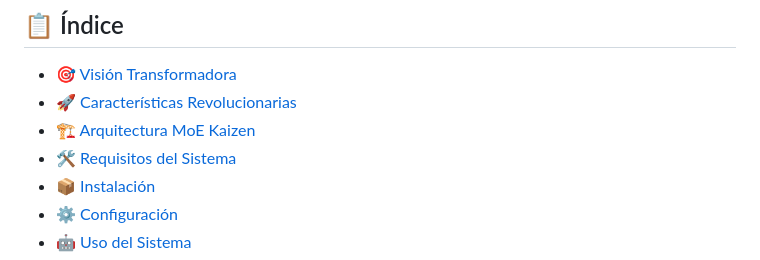
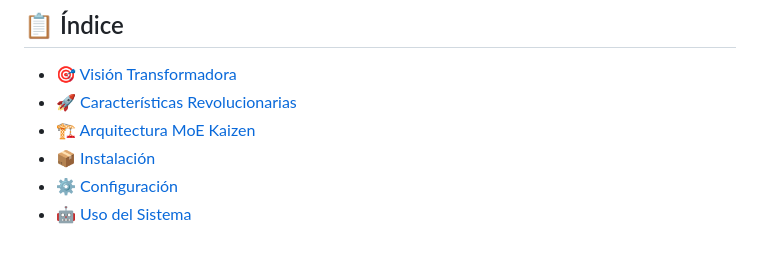
Before and after one commit to Charran78/ai_production_assistant_Odoo, a Markdown page: README.md, the part around one of its changes. GitHub-like rendering.

Commit message:
Remove 'Requisitos del Sistema' from README TOC
Removed the 'Requisitos del Sistema' section from the table of contents in the README.

```diff
--- a/README.md
+++ b/README.md
@@ -34,7 +34,6 @@ No es solo un "asistente de chat" - es un **Sistema de Inteligencia Operativa Em
 - [🎯 Visión Transformadora](#-visión-transformadora)
 - [🚀 Características Revolucionarias](#-características-revolucionarias)
 - [🏗️ Arquitectura MoE Kaizen](#-arquitectura-moe-kaizen)
-- [🛠️ Requisitos del Sistema](#-requisitos-del-sistema)
 - [📦 Instalación](#-instalación)
 - [⚙️ Configuración](#-configuración)
 - [🤖 Uso del Sistema](#-uso-del-sistema)
```
Also changed, not shown: other parts of README.md (+1 -0 lines).
